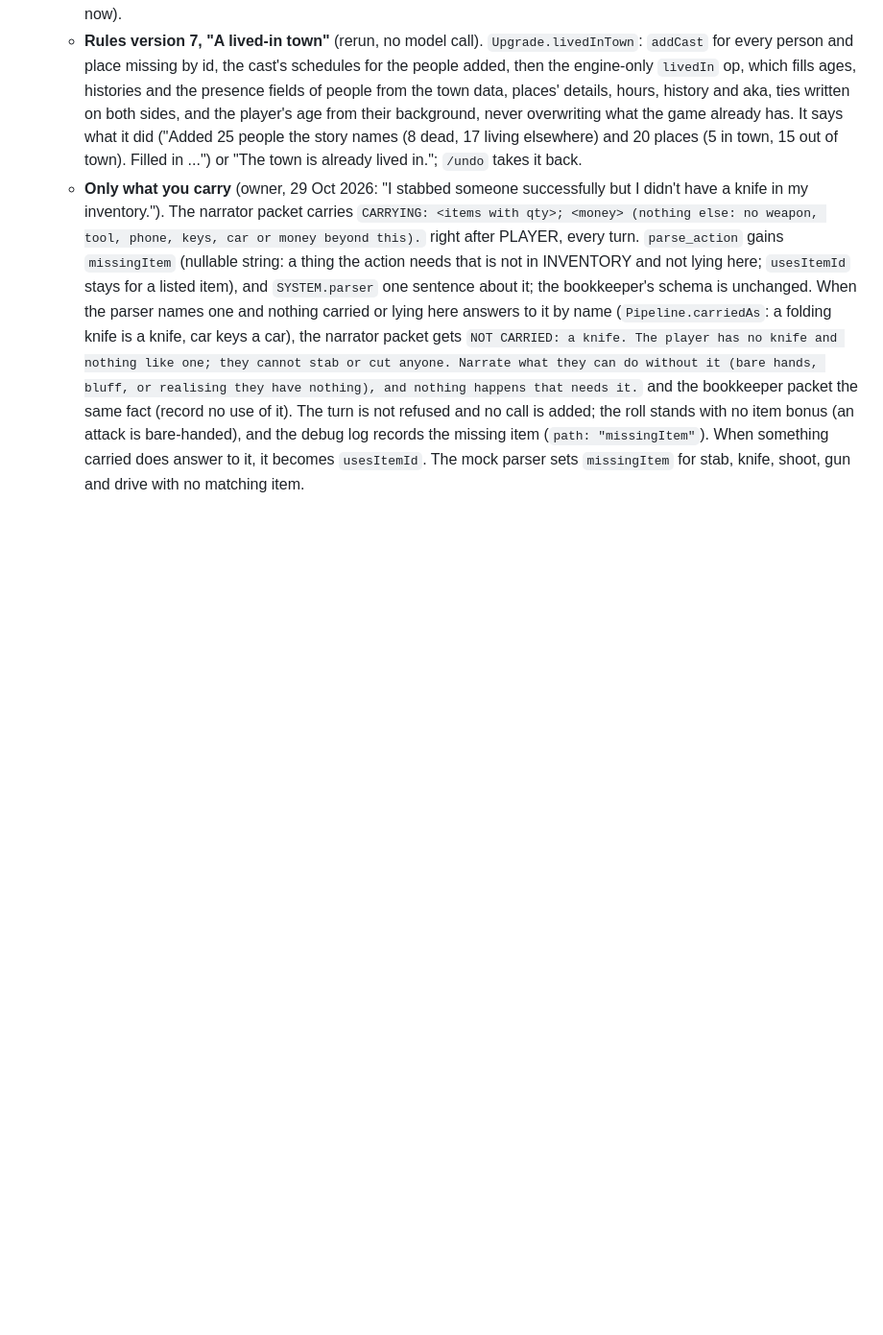
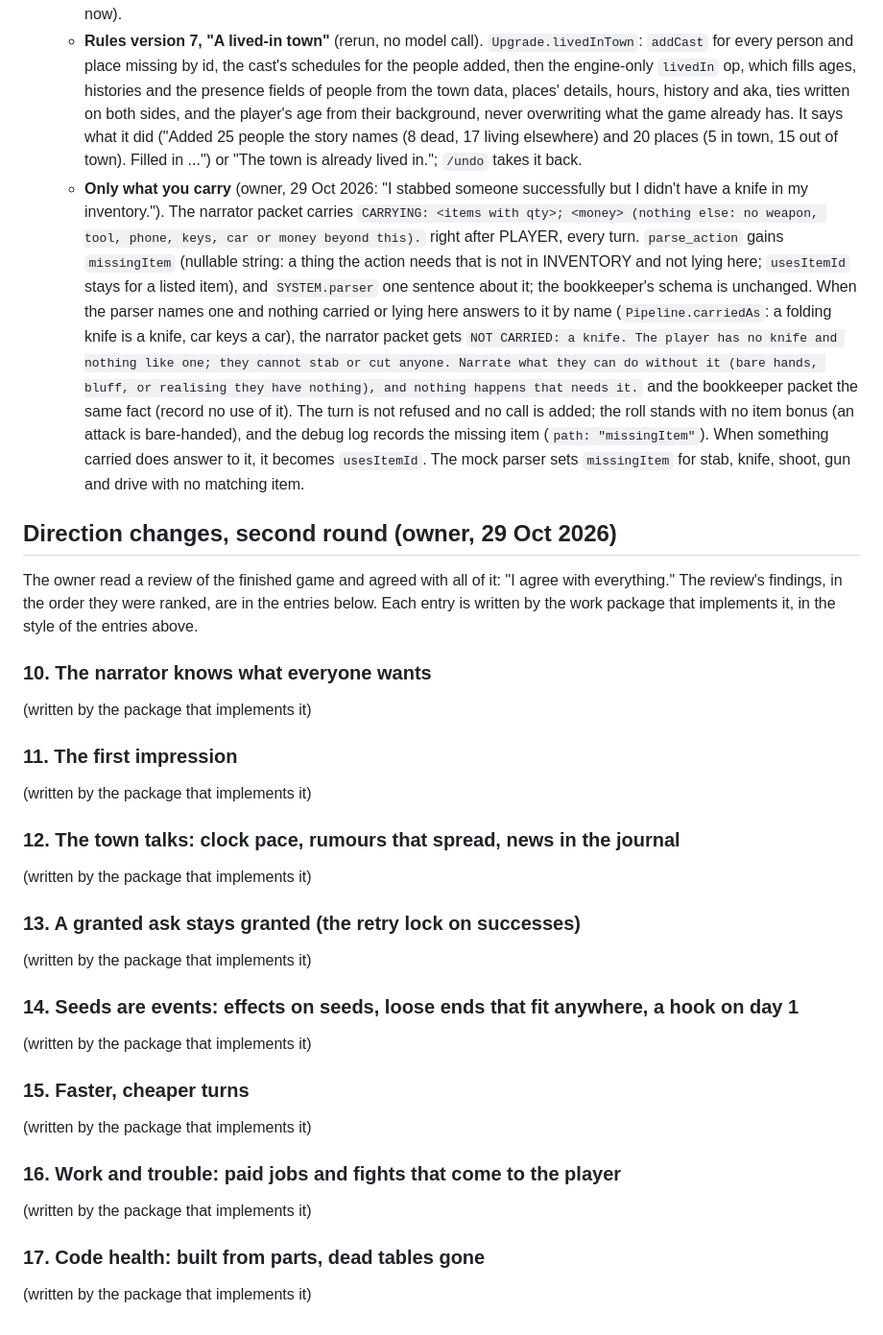
Before and after one commit to JFA154/novatria, a Markdown page: docs/BUILD_PLAN.md, the part around the change. Shown at 96% size. Rendered like a GitHub page; blank space fills up the shorter version.

Commit message:
Reserve build-plan entries for the second round of direction changes
Co-Authored-By: Claude Fable 5.1 <noreply@anthropic.com>
Claude-Session: https://claude.ai/code/session_014zYE6rJBYU23x5ivd9SaDw

```diff
--- a/docs/BUILD_PLAN.md
+++ b/docs/BUILD_PLAN.md
@@ -655,3 +655,42 @@ talking, I can direct it to one person or all."
      (`path: "missingItem"`). When something carried does answer to it, it
      becomes `usesItemId`. The mock parser sets `missingItem` for stab,
      knife, shoot, gun and drive with no matching item.
+
+## Direction changes, second round (owner, 29 Oct 2026)
+
+The owner read a review of the finished game and agreed with all of it:
+"I agree with everything." The review's findings, in the order they were
+ranked, are in the entries below. Each entry is written by the work package
+that implements it, in the style of the entries above.
+
+### 10. The narrator knows what everyone wants
+
+(written by the package that implements it)
+
+### 11. The first impression
+
+(written by the package that implements it)
+
+### 12. The town talks: clock pace, rumours that spread, news in the journal
+
+(written by the package that implements it)
+
+### 13. A granted ask stays granted (the retry lock on successes)
+
+(written by the package that implements it)
+
+### 14. Seeds are events: effects on seeds, loose ends that fit anywhere, a hook on day 1
+
+(written by the package that implements it)
+
+### 15. Faster, cheaper turns
+
+(written by the package that implements it)
+
+### 16. Work and trouble: paid jobs and fights that come to the player
+
+(written by the package that implements it)
+
+### 17. Code health: built from parts, dead tables gone
+
+(written by the package that implements it)
```
